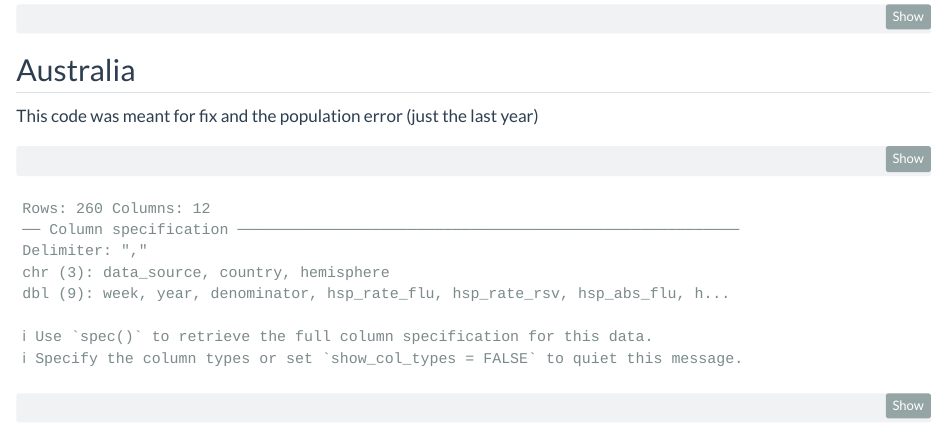
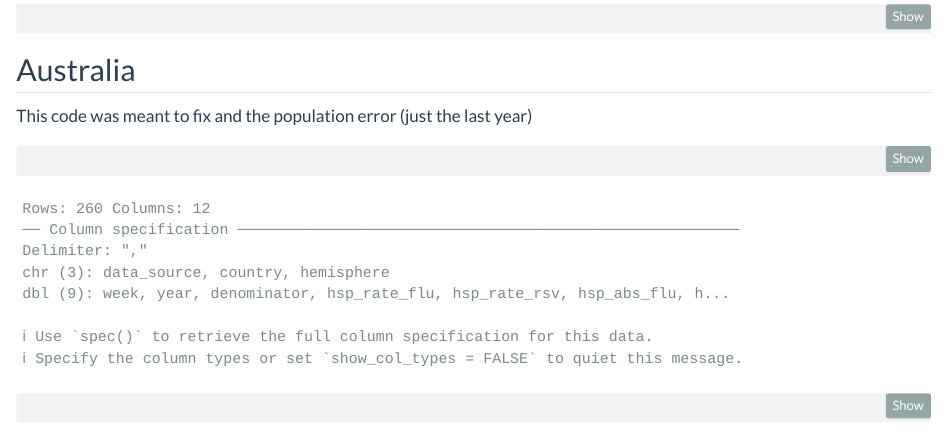
Before and after one commit to dzanahmed/lshtm-dc-sanofi, a Quarto document (scripts/cleaning/CL/Cleaning_data.qmd): the page in a window 1100 px wide, from 2470 px down. Rendered offline with R 4.5, knitr and Pandoc in place of Quarto, with nearby package versions; some code elsewhere in the file could not run offline.

Commit message:
Update Cleaning_data.qmd

````diff
--- a/scripts/cleaning/CL/Cleaning_data.qmd
+++ b/scripts/cleaning/CL/Cleaning_data.qmd
@@ -217,7 +217,7 @@ chi_premerged_by_age <- filter(chi_premerged_by_age, !is.na(denominator)) # dele
 
 ## Australia
 
-This code was meant for fix and the population error (just the last year)
+This code was meant to fix and the population error (just the last year)
 ```{r}
 
 flunet_raw <- read_csv("data/processed_data/AUS/australia_fluNet.csv")
````
